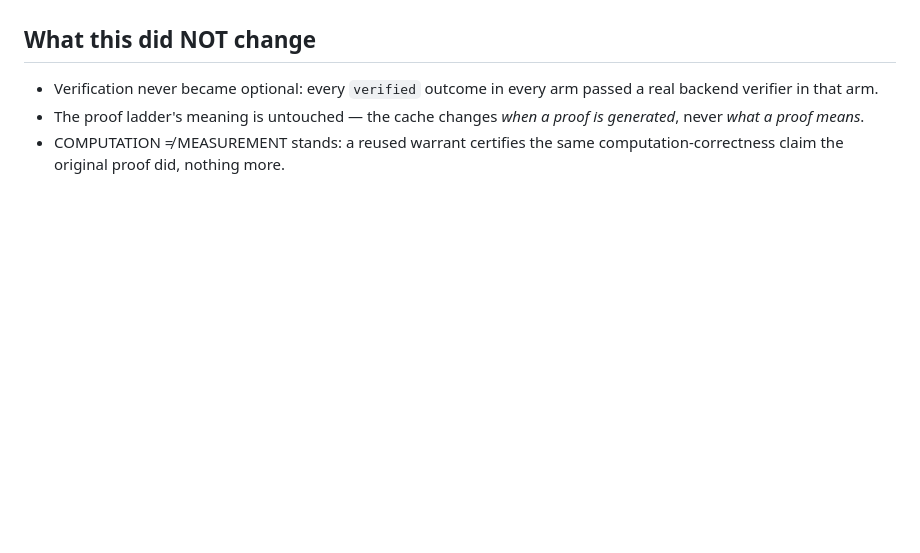
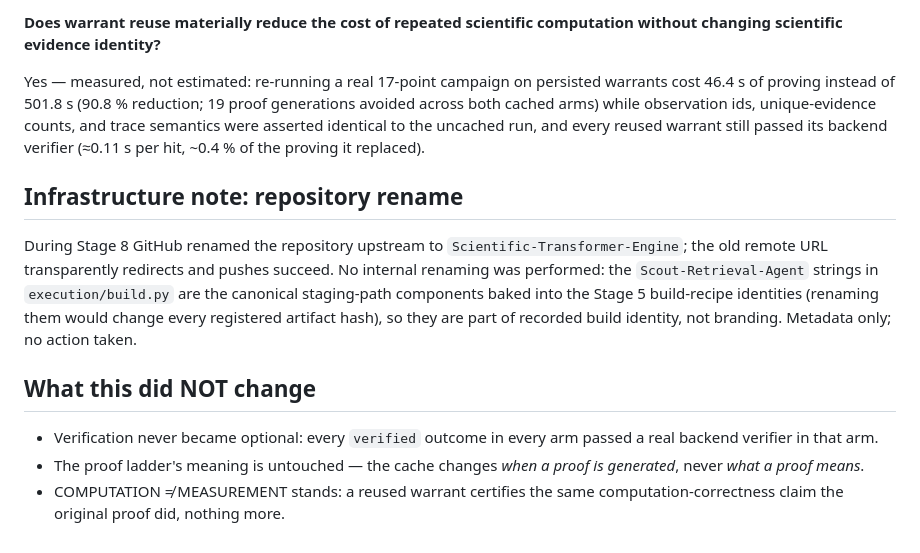
Before and after one commit to notationsystems/Notations-Transformer-Engine, a Markdown page: docs/STE_STAGE8_WARRANT_REUSE.md, the part around one of its changes. GitHub-like rendering; blank space fills up the shorter version.

```diff
--- a/docs/STE_STAGE8_WARRANT_REUSE.md
+++ b/docs/STE_STAGE8_WARRANT_REUSE.md
@@ -122,3 +195,24 @@ that proved fresh — a changed statement is a different key).
+**Does warrant reuse materially reduce the cost of repeated scientific
+computation without changing scientific evidence identity?**
+
+Yes — measured, not estimated: re-running a real 17-point campaign on
+persisted warrants cost 46.4 s of proving instead of 501.8 s (90.8 %
+reduction; 19 proof generations avoided across both cached arms) while
+observation ids, unique-evidence counts, and trace semantics were
+asserted identical to the uncached run, and every reused warrant still
+passed its backend verifier (≈0.11 s per hit, ~0.4 % of the proving it
+replaced).
+
+## Infrastructure note: repository rename
+
+During Stage 8 GitHub renamed the repository upstream to
+`Scientific-Transformer-Engine`; the old remote URL transparently
+redirects and pushes succeed. No internal renaming was performed: the
+`Scout-Retrieval-Agent` strings in `execution/build.py` are the
+canonical staging-path components baked into the Stage 5 build-recipe
+identities (renaming them would change every registered artifact hash),
+so they are part of recorded build identity, not branding. Metadata
+only; no action taken.
 
 ## What this did NOT change
 
```
Also changed, not shown: other parts of docs/STE_STAGE8_WARRANT_REUSE.md (+78 -5 lines).
